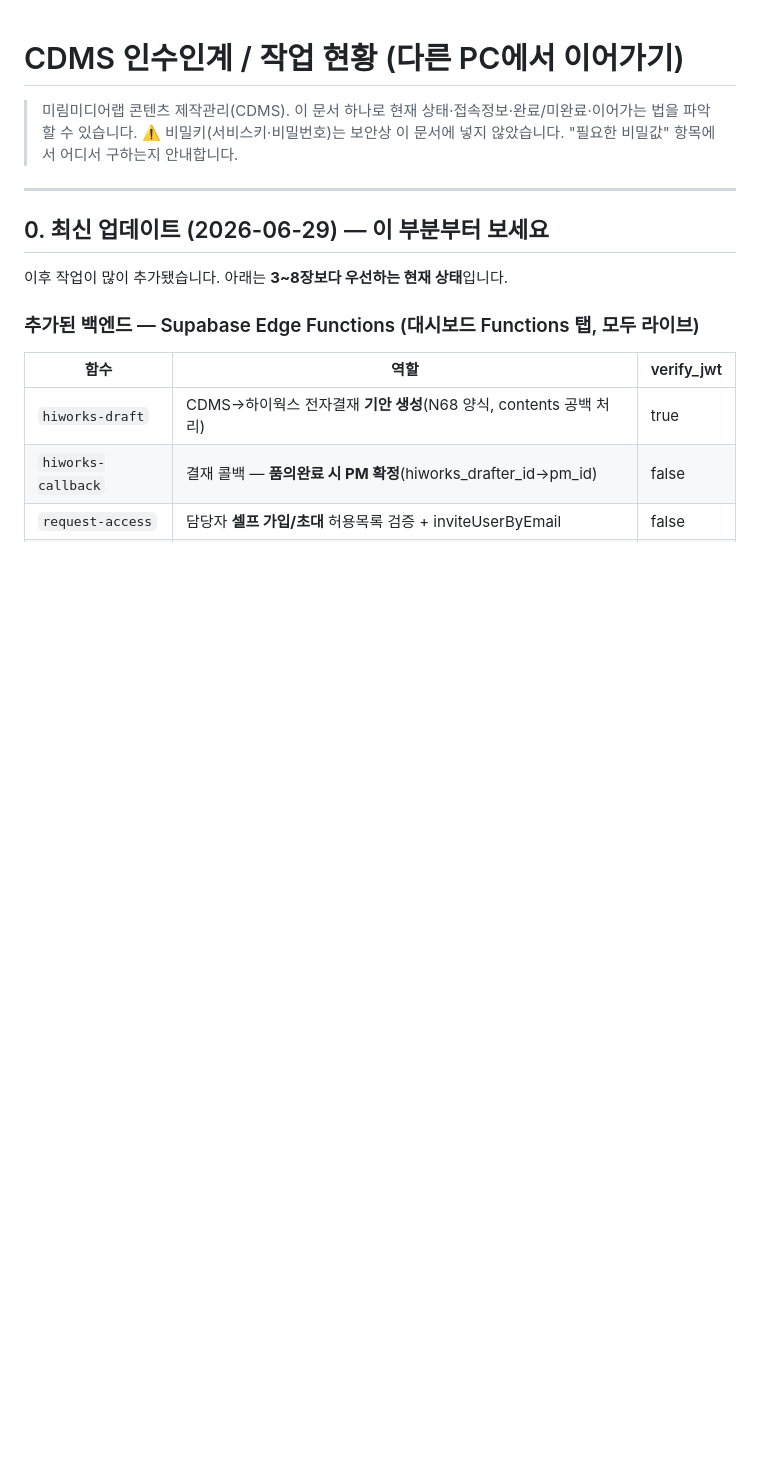
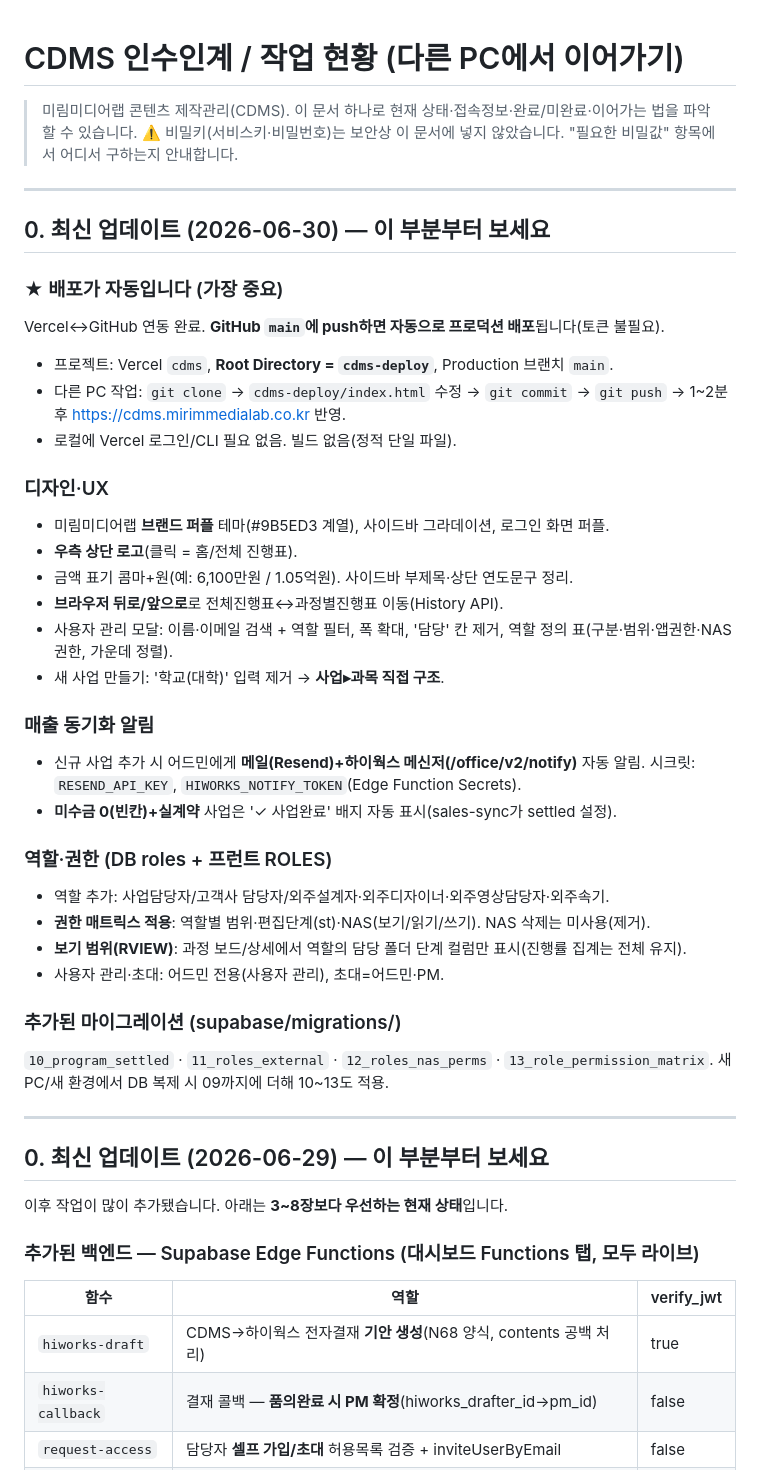
Before and after one commit to ghnam7312-droid/cdms, a Markdown page: HANDOVER.md, the part around the change. Rendered like a GitHub page; blank space fills up the shorter version.

Commit message:
docs(HANDOVER): 2026-06-30 갱신 — 자동배포 연결·디자인/권한/매출알림/네비 최신화

```diff
--- a/HANDOVER.md
+++ b/HANDOVER.md
@@ -2,6 +2,38 @@
 
 > 미림미디어랩 콘텐츠 제작관리(CDMS). 이 문서 하나로 현재 상태·접속정보·완료/미완료·이어가는 법을 파악할 수 있습니다.
 > ⚠️ 비밀키(서비스키·비밀번호)는 보안상 이 문서에 넣지 않았습니다. "필요한 비밀값" 항목에서 어디서 구하는지 안내합니다.
+
+---
+
+## 0. 최신 업데이트 (2026-06-30) — 이 부분부터 보세요
+
+### ★ 배포가 자동입니다 (가장 중요)
+Vercel↔GitHub 연동 완료. **GitHub `main`에 push하면 자동으로 프로덕션 배포**됩니다(토큰 불필요).
+- 프로젝트: Vercel `cdms`, **Root Directory = `cdms-deploy`**, Production 브랜치 `main`.
+- 다른 PC 작업: `git clone` → `cdms-deploy/index.html` 수정 → `git commit` → `git push` → 1~2분 후 https://cdms.mirimmedialab.co.kr 반영.
+- 로컬에 Vercel 로그인/CLI 필요 없음. 빌드 없음(정적 단일 파일).
+
+### 디자인·UX
+- 미림미디어랩 **브랜드 퍼플** 테마(#9B5ED3 계열), 사이드바 그라데이션, 로그인 화면 퍼플.
+- **우측 상단 로고**(클릭 = 홈/전체 진행표).
+- 금액 표기 콤마+원(예: 6,100만원 / 1.05억원). 사이드바 부제목·상단 연도문구 정리.
+- **브라우저 뒤로/앞으로**로 전체진행표↔과정별진행표 이동(History API).
+- 사용자 관리 모달: 이름·이메일 검색 + 역할 필터, 폭 확대, '담당' 칸 제거, 역할 정의 표(구분·범위·앱권한·NAS 권한, 가운데 정렬).
+- 새 사업 만들기: '학교(대학)' 입력 제거 → **사업▸과목 직접 구조**.
+
+### 매출 동기화 알림
+- 신규 사업 추가 시 어드민에게 **메일(Resend)+하이웍스 메신저(/office/v2/notify)** 자동 알림. 시크릿: `RESEND_API_KEY`, `HIWORKS_NOTIFY_TOKEN`(Edge Function Secrets).
+- **미수금 0(빈칸)+실계약** 사업은 '✓ 사업완료' 배지 자동 표시(sales-sync가 settled 설정).
+
+### 역할·권한 (DB roles + 프런트 ROLES)
+- 역할 추가: 사업담당자/고객사 담당자/외주설계자·외주디자이너·외주영상담당자·외주속기.
+- **권한 매트릭스 적용**: 역할별 범위·편집단계(st)·NAS(보기/읽기/쓰기). NAS 삭제는 미사용(제거).
+- **보기 범위(RVIEW)**: 과정 보드/상세에서 역할의 담당 폴더 단계 컬럼만 표시(진행률 집계는 전체 유지).
+- 사용자 관리·초대: 어드민 전용(사용자 관리), 초대=어드민·PM.
+
+### 추가된 마이그레이션 (supabase/migrations/)
+`10_program_settled` · `11_roles_external` · `12_roles_nas_perms` · `13_role_permission_matrix`.
+새 PC/새 환경에서 DB 복제 시 09까지에 더해 10~13도 적용.
 
 ---
 
```
